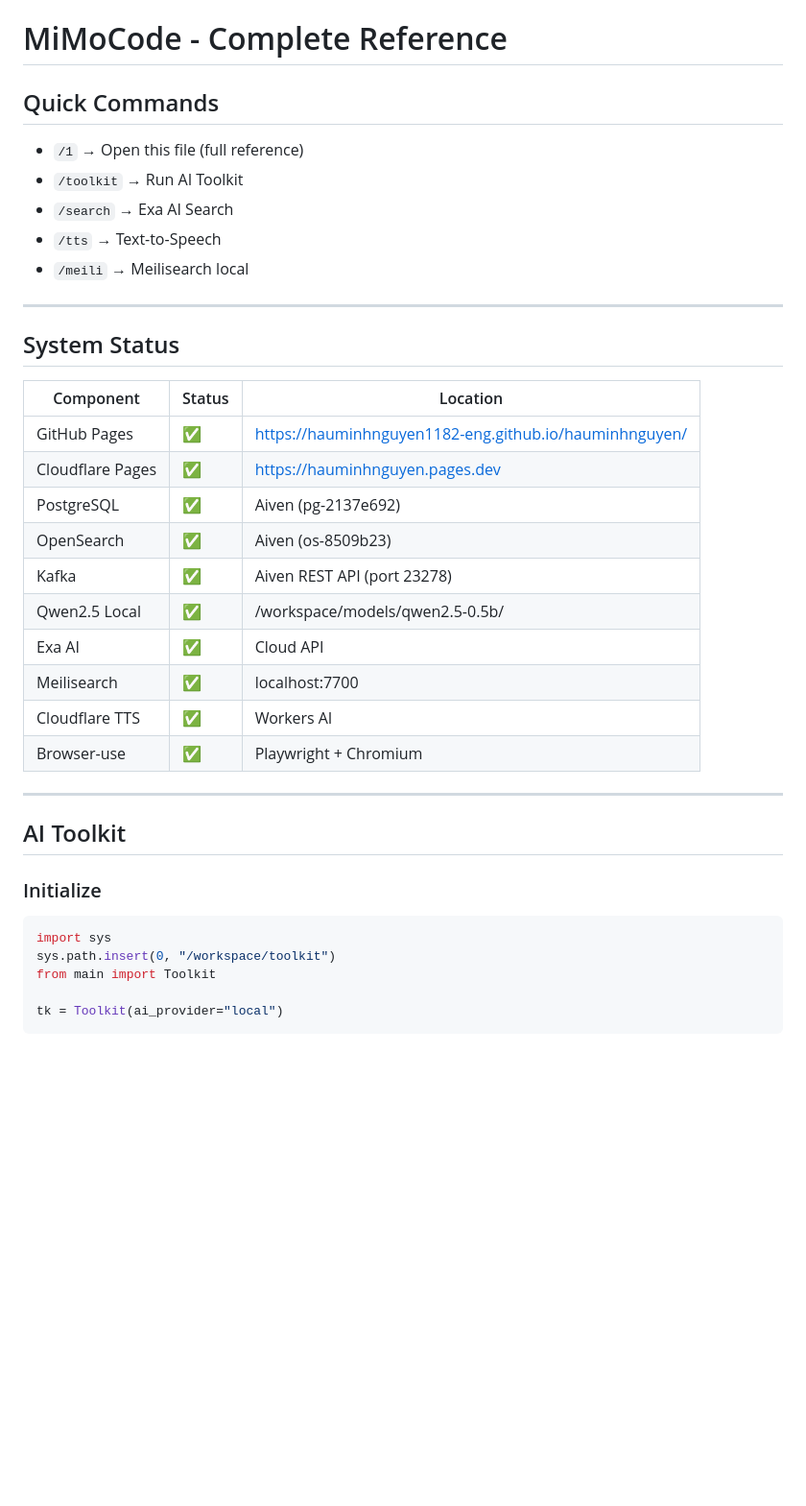
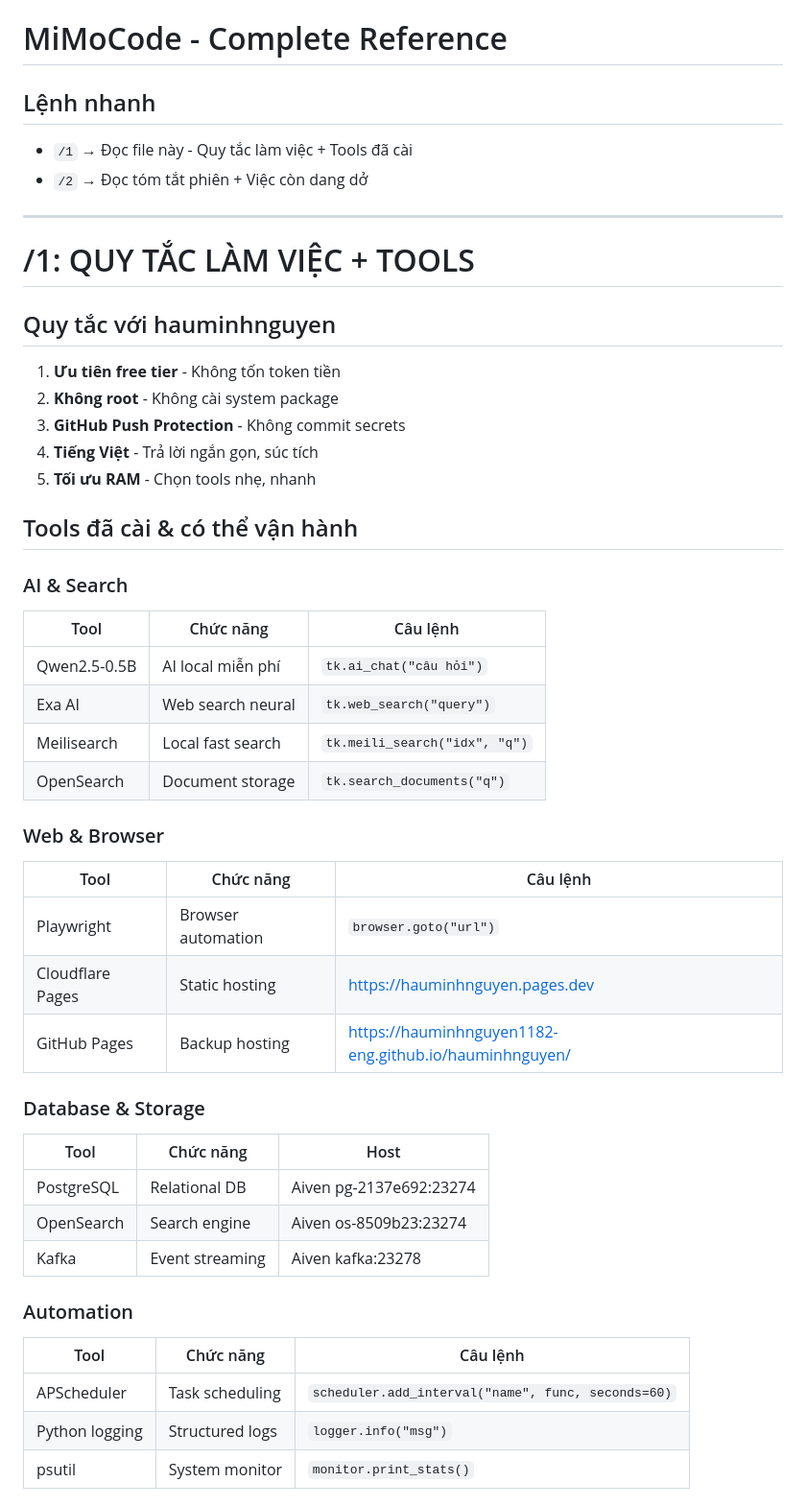
Before and after one commit to hauminhnguyen1182-eng/hauminhnguyen, a Markdown page: mimocode.md, the part around one of its changes. Shown at 96% size. GitHub-like rendering; blank space fills up the shorter version.

Commit message:
feat: update mimocode.md with /1 and /2 commands

````diff
--- a/mimocode.md
+++ b/mimocode.md
@@ -1,37 +1,53 @@
 # MiMoCode - Complete Reference
 
-## Quick Commands
-- `/1` → Open this file (full reference)
-- `/toolkit` → Run AI Toolkit
-- `/search` → Exa AI Search
-- `/tts` → Text-to-Speech
-- `/meili` → Meilisearch local
+## Lệnh nhanh
+- `/1` → Đọc file này - Quy tắc làm việc + Tools đã cài
+- `/2` → Đọc tóm tắt phiên + Việc còn dang dở
 
 ---
 
-## System Status
+# /1: QUY TẮC LÀM VIỆC + TOOLS
 
-| Component | Status | Location |
-|-----------|--------|----------|
-| GitHub Pages | ✅ | https://hauminhnguyen1182-eng.github.io/hauminhnguyen/ |
-| Cloudflare Pages | ✅ | https://hauminhnguyen.pages.dev |
-| PostgreSQL | ✅ | Aiven (pg-2137e692) |
-| OpenSearch | ✅ | Aiven (os-8509b23) |
-| Kafka | ✅ | Aiven REST API (port 23278) |
-| Qwen2.5 Local | ✅ | /workspace/models/qwen2.5-0.5b/ |
-| Exa AI | ✅ | Cloud API |
-| Meilisearch | ✅ | localhost:7700 |
-| Cloudflare TTS | ✅ | Workers AI |
-| Browser-use | ✅ | Playwright + Chromium |
+## Quy tắc với hauminhnguyen
 
----
+1. **Ưu tiên free tier** - Không tốn token tiền
+2. **Không root** - Không cài system package
+3. **GitHub Push Protection** - Không commit secrets
+4. **Tiếng Việt** - Trả lời ngắn gọn, súc tích
+5. **Tối ưu RAM** - Chọn tools nhẹ, nhanh
 
-## AI Toolkit
+## Tools đã cài & có thể vận hành
 
-### Initialize
-```python
-import sys
-sys.path.insert(0, "/workspace/toolkit")
-from main import Toolkit
+### AI & Search
 
-tk = Toolkit(ai_provider="local")
+| Tool | Chức năng | Câu lệnh |
+|------|-----------|----------|
+| Qwen2.5-0.5B | AI local miễn phí | `tk.ai_chat("câu hỏi")` |
+| Exa AI | Web search neural | `tk.web_search("query")` |
+| Meilisearch | Local fast search | `tk.meili_search("idx", "q")` |
+| OpenSearch | Document storage | `tk.search_documents("q")` |
+
+### Web & Browser
+
+| Tool | Chức năng | Câu lệnh |
+|------|-----------|----------|
+| Playwright | Browser automation | `browser.goto("url")` |
+| Cloudflare Pages | Static hosting | https://hauminhnguyen.pages.dev |
+| GitHub Pages | Backup hosting | https://hauminhnguyen1182-eng.github.io/hauminhnguyen/ |
+
+### Database & Storage
+
+| Tool | Chức năng | Host |
+|------|-----------|------|
+| PostgreSQL | Relational DB | Aiven pg-2137e692:23274 |
+| OpenSearch | Search engine | Aiven os-8509b23:23274 |
+| Kafka | Event streaming | Aiven kafka:23278 |
+
+### Automation
+
+| Tool | Chức năng | Câu lệnh |
+|------|-----------|----------|
+| APScheduler | Task scheduling | `scheduler.add_interval("name", func, seconds=60)` |
+| Python logging | Structured logs | `logger.info("msg")` |
+| psutil | System monitor | `monitor.print_stats()` |
+
````
Also changed, not shown: other parts of mimocode.md (+88 -204 lines).
